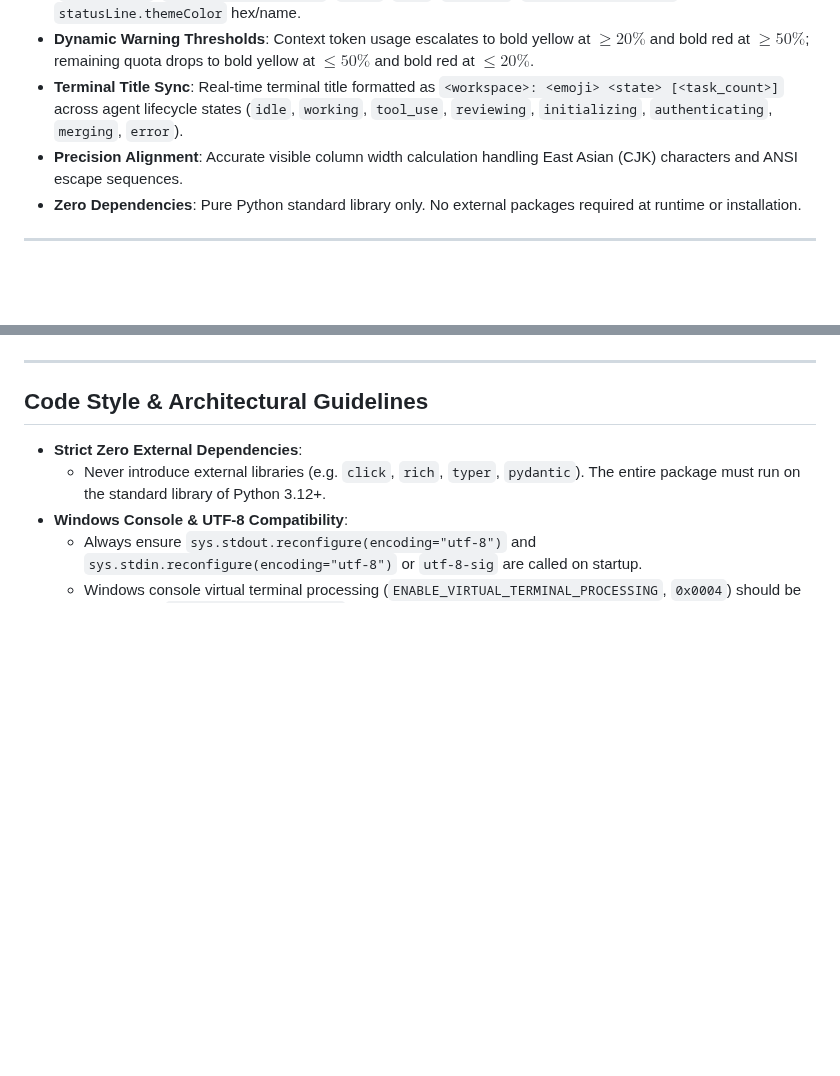
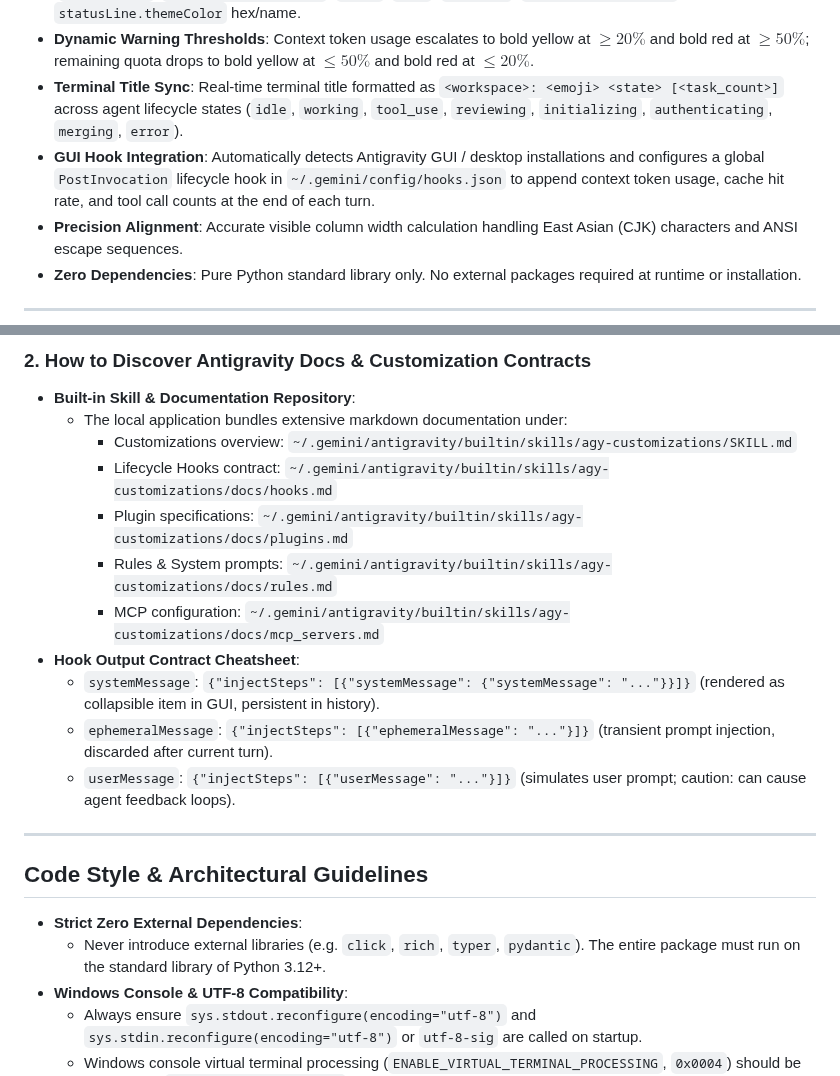
Before and after one commit to entr0pia/agy-cli-statusline, a Markdown page: AGENTS.md, 2 parts joined by grey strips. Drawn GitHub-style; blank space fills up the shorter version.

```diff
--- a/AGENTS.md
+++ b/AGENTS.md
@@ -11,6 +11,7 @@ It automatically copies and synchronizes custom `statusline.py` and `title.py` s
 - **Dynamic Theme Palette & Custom Colors**: Automatically adapts execution mode accent color to `colorScheme` (`tokyo night`, `solarized dark/light`, `light`, `dark`, `terminal`, `colorblind-friendly`), or user-defined `statusLine.themeColor` hex/name.
 - **Dynamic Warning Thresholds**: Context token usage escalates to bold yellow at $\ge 20\%$ and bold red at $\ge 50\%$; remaining quota drops to bold yellow at $\le 50\%$ and bold red at $\le 20\%$.
 - **Terminal Title Sync**: Real-time terminal title formatted as `<workspace>: <emoji> <state> [<task_count>]` across agent lifecycle states (`idle`, `working`, `tool_use`, `reviewing`, `initializing`, `authenticating`, `merging`, `error`).
+- **GUI Hook Integration**: Automatically detects Antigravity GUI / desktop installations and configures a global `PostInvocation` lifecycle hook in `~/.gemini/config/hooks.json` to append context token usage, cache hit rate, and tool call counts at the end of each turn.
 - **Precision Alignment**: Accurate visible column width calculation handling East Asian (CJK) characters and ANSI escape sequences.
 - **Zero Dependencies**: Pure Python standard library only. No external packages required at runtime or installation.
 
@@ -167,3 +206,16 @@ Both `statusline.py` and `title.py` are executed by `agy` via standard input pip
+### 2. How to Discover Antigravity Docs & Customization Contracts
+- **Built-in Skill & Documentation Repository**:
+  - The local application bundles extensive markdown documentation under:
+    - Customizations overview: `~/.gemini/antigravity/builtin/skills/agy-customizations/SKILL.md`
+    - Lifecycle Hooks contract: `~/.gemini/antigravity/builtin/skills/agy-customizations/docs/hooks.md`
+    - Plugin specifications: `~/.gemini/antigravity/builtin/skills/agy-customizations/docs/plugins.md`
+    - Rules & System prompts: `~/.gemini/antigravity/builtin/skills/agy-customizations/docs/rules.md`
+    - MCP configuration: `~/.gemini/antigravity/builtin/skills/agy-customizations/docs/mcp_servers.md`
+- **Hook Output Contract Cheatsheet**:
+  - `systemMessage`: `{"injectSteps": [{"systemMessage": {"systemMessage": "..."}}]}` (rendered as collapsible item in GUI, persistent in history).
+  - `ephemeralMessage`: `{"injectSteps": [{"ephemeralMessage": "..."}]}` (transient prompt injection, discarded after current turn).
+  - `userMessage`: `{"injectSteps": [{"userMessage": "..."}]}` (simulates user prompt; caution: can cause agent feedback loops).
+
 ---
 
 ## Code Style & Architectural Guidelines
```
Also changed, not shown: other parts of AGENTS.md (+40 -2 lines), README.md (+8 -0 lines), README_ZH.md (+9 -1 lines), assets/GUI_hook.png (added), 2 other files.
